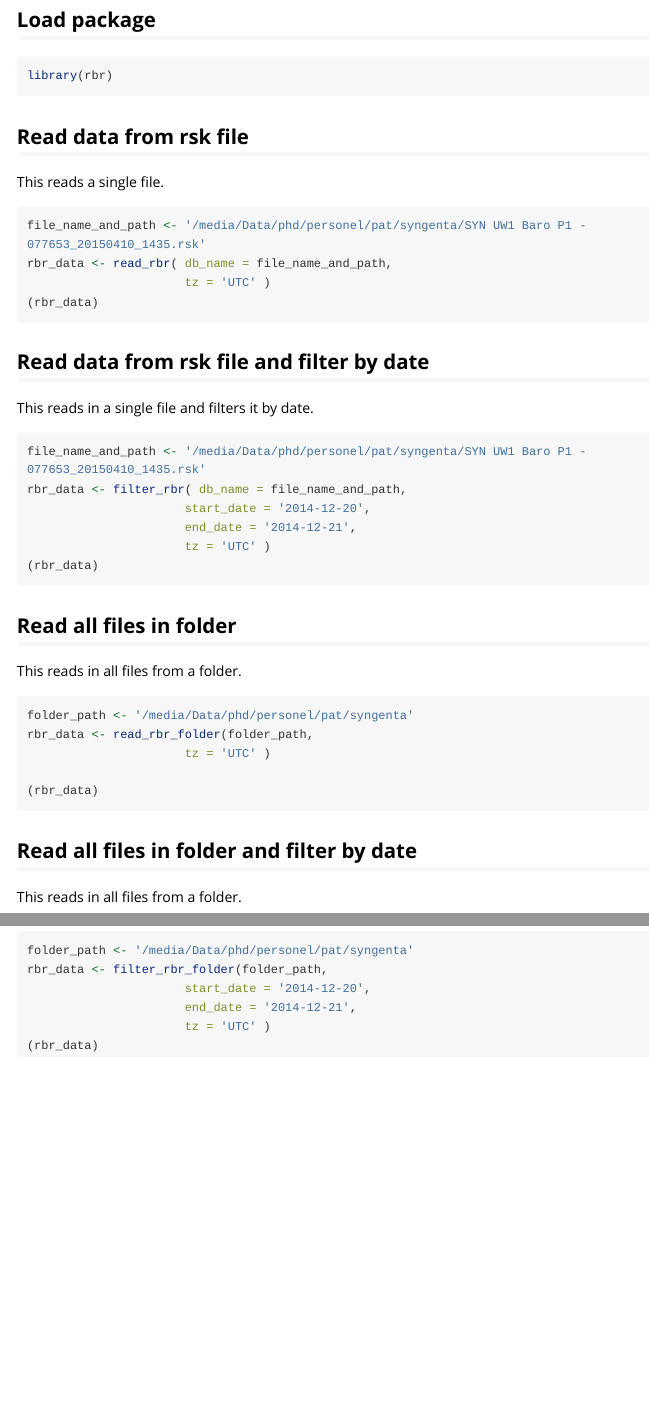
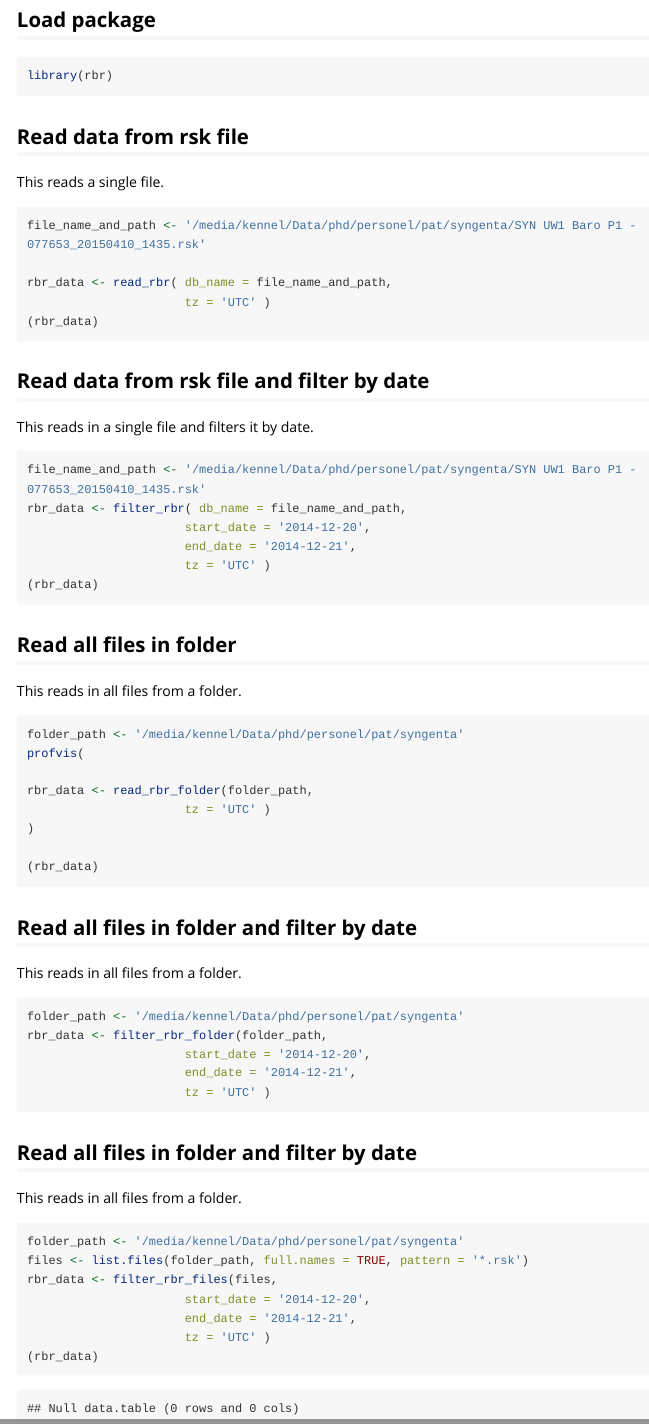
Before and after one commit to jkennel/rbr, an R Markdown document (vignettes/rbr-vignette.Rmd): the page in a window 1100 px wide, from 310 px down, and a second part further down, joined at a grey line. Rendered offline with R 4.5, knitr and Pandoc, with nearby package versions; long lines of code are wrapped.

````diff
--- a/vignettes/rbr-vignette.Rmd
+++ b/vignettes/rbr-vignette.Rmd
@@ -27,23 +27,27 @@
 This reads a single file.
 
 ```{r a1, echo=TRUE, eval=FALSE}
-file_name_and_path <- '/media/Data/phd/personel/pat/syngenta/SYN UW1 Baro P1 - 077653_20150410_1435.rsk'
+file_name_and_path <- '/media/kennel/Data/phd/personel/pat/syngenta/SYN UW1 Baro P1 - 077653_20150410_1435.rsk'
+
 rbr_data <- read_rbr( db_name = file_name_and_path,
                       tz = 'UTC' )
 (rbr_data)
+
 ```
+
 
 ## Read data from rsk file and filter by date
 
 This reads in a single file and filters it by date.
 
 ```{r a2, echo=TRUE, eval=FALSE}
-file_name_and_path <- '/media/Data/phd/personel/pat/syngenta/SYN UW1 Baro P1 - 077653_20150410_1435.rsk'
+file_name_and_path <- '/media/kennel/Data/phd/personel/pat/syngenta/SYN UW1 Baro P1 - 077653_20150410_1435.rsk'
 rbr_data <- filter_rbr( db_name = file_name_and_path,
                       start_date = '2014-12-20',
                       end_date = '2014-12-21',
                       tz = 'UTC' )
 (rbr_data)
+
 ```
 
 ## Read all files in folder
@@ -52,9 +56,12 @@
 
 ```{r a3, echo=TRUE, eval=FALSE}
 
-folder_path <- '/media/Data/phd/personel/pat/syngenta'
+folder_path <- '/media/kennel/Data/phd/personel/pat/syngenta'
+profvis(
+
 rbr_data <- read_rbr_folder(folder_path,
                       tz = 'UTC' )
+)
 
 (rbr_data)
 ```
@@ -66,8 +73,24 @@
 
 ```{r a4, echo=TRUE, eval=FALSE}
 
-folder_path <- '/media/Data/phd/personel/pat/syngenta'
+folder_path <- '/media/kennel/Data/phd/personel/pat/syngenta'
 rbr_data <- filter_rbr_folder(folder_path,
+                      start_date = '2014-12-20',
+                      end_date = '2014-12-21',
+                      tz = 'UTC' )
+
+```
+
+
+## Read all files in folder and filter by date
+
+This reads in all files from a folder.
+
+```{r a5, echo=TRUE, eval=TRUE}
+
+folder_path <- '/media/kennel/Data/phd/personel/pat/syngenta'
+files <- list.files(folder_path, full.names = TRUE, pattern = '*.rsk')
+rbr_data <- filter_rbr_files(files,
                       start_date = '2014-12-20',
                       end_date = '2014-12-21',
                       tz = 'UTC' )
````
Also changed, not shown: R/filter_rbr_files.R (+5 -3 lines), R/read_rbr_files.R (+5 -3 lines), R/read_rbr_folder.R (+3 -3 lines).
